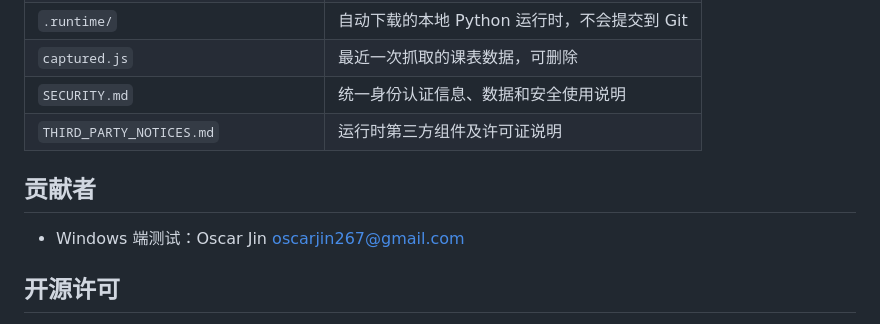
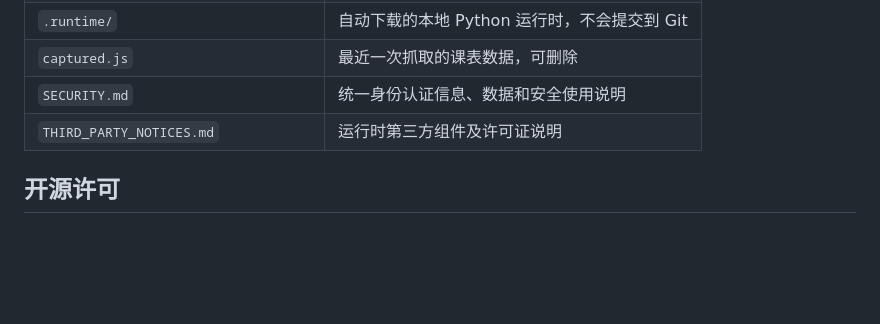
Before and after one commit to awymp3/swu-schedule-export, a Markdown page: README.md, the part around the change. Rendered like a GitHub page; blank space fills up the shorter version.

Commit message:
docs: remove duplicate contributor listing

```diff
--- a/README.md
+++ b/README.md
@@ -97,10 +97,6 @@ chmod +x 启动-Mac.command
 | `SECURITY.md` | 统一身份认证信息、数据和安全使用说明 |
 | `THIRD_PARTY_NOTICES.md` | 运行时第三方组件及许可证说明 |
 
-## 贡献者
-
-- Windows 端测试：Oscar Jin <oscarjin267@gmail.com>
-
 ## 开源许可
 
 本项目采用 [MIT License](LICENSE)。运行时下载的 Selenium、undetected-chromedriver、ddddocr、Pillow 和 uv 等组件分别适用各自的许可证，详情见 [THIRD_PARTY_NOTICES.md](THIRD_PARTY_NOTICES.md)。
```
